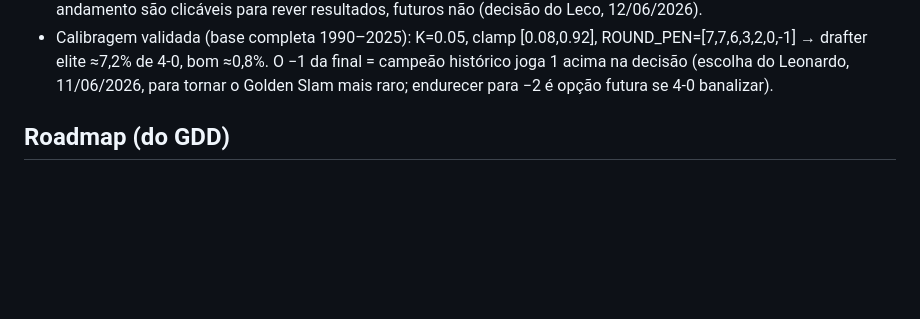
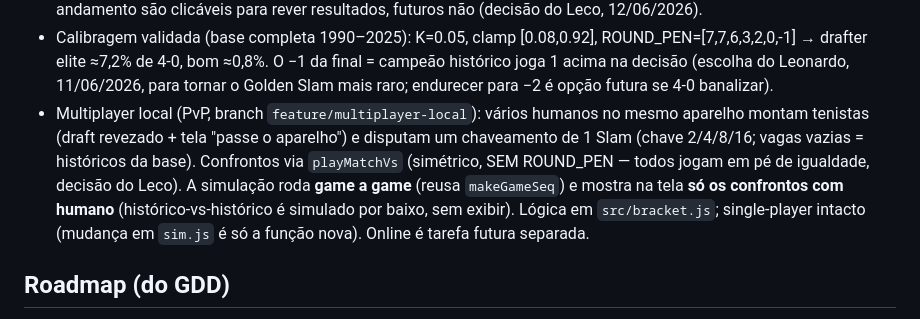
Before and after one commit to leonardonds23/4a0, a Markdown page: CLAUDE.md, the part around the change. Rendered like a GitHub page; blank space fills up the shorter version.

Commit message:
Document local multiplayer mode in CLAUDE.md
Co-Authored-By: Claude Opus 4.8 <noreply@anthropic.com>

```diff
--- a/CLAUDE.md
+++ b/CLAUDE.md
@@ -40,6 +40,13 @@ Objetivo: vencer todos — o Golden Slam (4–0). Inspirado no jogo viral 7a0 (f
   ROUND_PEN=[7,7,6,3,2,0,-1] → drafter elite ≈7,2% de 4-0, bom ≈0,8%. O −1 da final
   = campeão histórico joga 1 acima na decisão (escolha do Leonardo, 11/06/2026, para
   tornar o Golden Slam mais raro; endurecer para −2 é opção futura se 4-0 banalizar).
+- Multiplayer local (PvP, branch `feature/multiplayer-local`): vários humanos no mesmo aparelho
+  montam tenistas (draft revezado + tela "passe o aparelho") e disputam um chaveamento de 1 Slam
+  (chave 2/4/8/16; vagas vazias = históricos da base). Confrontos via `playMatchVs` (simétrico,
+  SEM ROUND_PEN — todos jogam em pé de igualdade, decisão do Leco). A simulação roda **game a game**
+  (reusa `makeGameSeq`) e mostra na tela **só os confrontos com humano** (histórico-vs-histórico é
+  simulado por baixo, sem exibir). Lógica em `src/bracket.js`; single-player intacto (mudança em
+  `sim.js` é só a função nova). Online é tarefa futura separada.
 
 ## Roadmap (do GDD)
 
```
